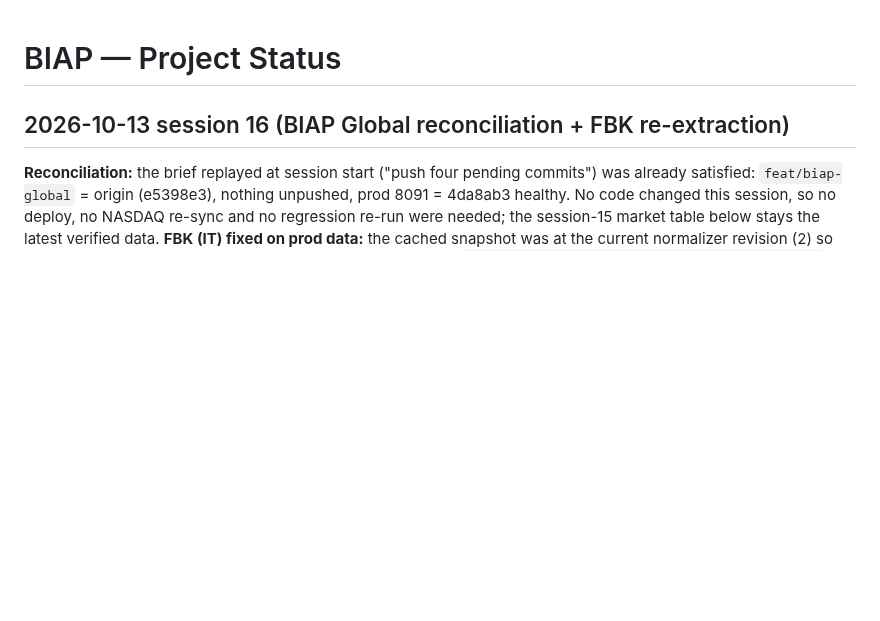
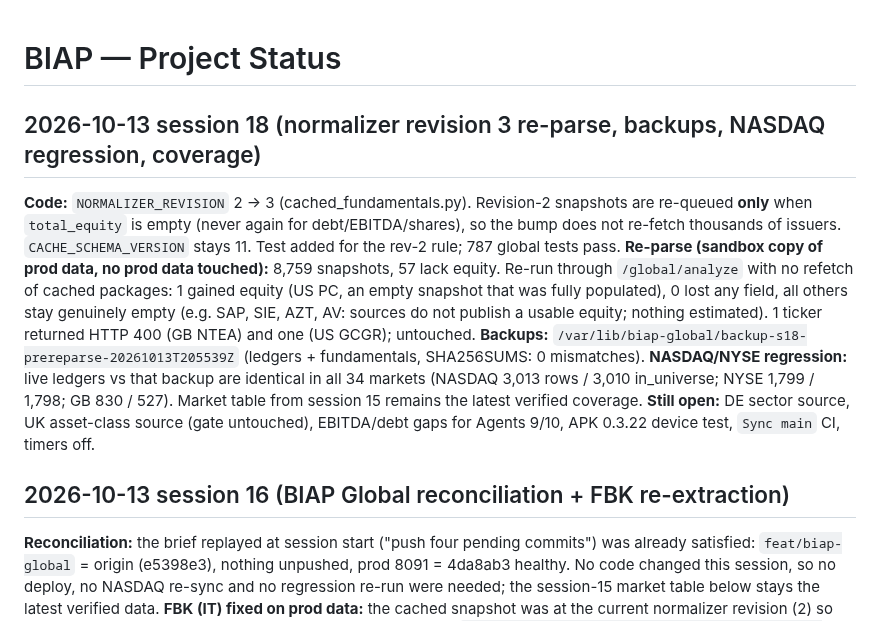
Before and after one commit to XS227/BIAP, a Markdown page: PROJECT_STATUS.md, the part around the change. Drawn GitHub-style; blank space fills up the shorter version.

Commit message:
docs: PROJECT_STATUS session 18 (normalizer rev 3 re-parse, backups, NASDAQ regression)
Co-Authored-By: Claude Sonnet 5.5 <noreply@anthropic.com>

```diff
--- a/PROJECT_STATUS.md
+++ b/PROJECT_STATUS.md
@@ -1,4 +1,14 @@
 # BIAP — Project Status
+
+## 2026-10-13 session 18 (normalizer revision 3 re-parse, backups, NASDAQ regression, coverage)
+
+**Code:** `NORMALIZER_REVISION` 2 -> 3 (cached_fundamentals.py). Revision-2 snapshots are re-queued **only** when `total_equity` is empty (never again for debt/EBITDA/shares), so the bump
+does not re-fetch thousands of issuers. `CACHE_SCHEMA_VERSION` stays 11. Test added for the rev-2 rule; 787 global tests pass.
+**Re-parse (sandbox copy of prod data, no prod data touched):** 8,759 snapshots, 57 lack equity. Re-run through `/global/analyze` with no refetch of cached packages: 1 gained equity (US PC, an empty
+snapshot that was fully populated), 0 lost any field, all others stay genuinely empty (e.g. SAP, SIE, AZT, AV: sources do not publish a usable equity; nothing estimated). 1 ticker returned HTTP 400 (GB NTEA) and one (US GCGR); untouched.
+**Backups:** `/var/lib/biap-global/backup-s18-prereparse-20261013T205539Z` (ledgers + fundamentals, SHA256SUMS: 0 mismatches).
+**NASDAQ/NYSE regression:** live ledgers vs that backup are identical in all 34 markets (NASDAQ 3,013 rows / 3,010 in_universe; NYSE 1,799 / 1,798; GB 830 / 527). Market table from session 15 remains the latest verified coverage.
+**Still open:** DE sector source, UK asset-class source (gate untouched), EBITDA/debt gaps for Agents 9/10, APK 0.3.22 device test, `Sync main` CI, timers off.
 
 ## 2026-10-13 session 16 (BIAP Global reconciliation + FBK re-extraction)
 
```
